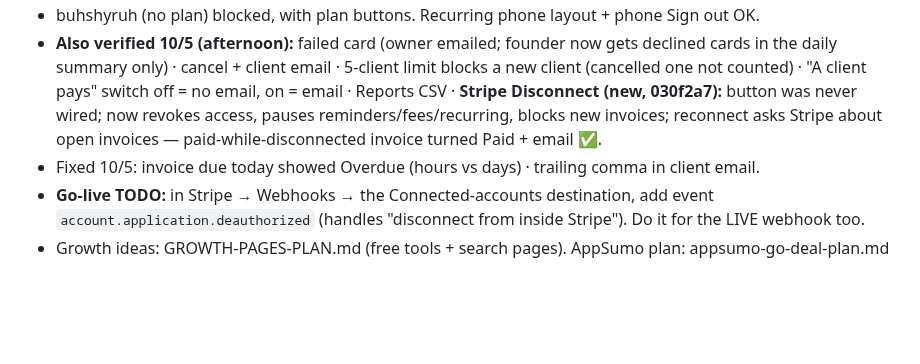
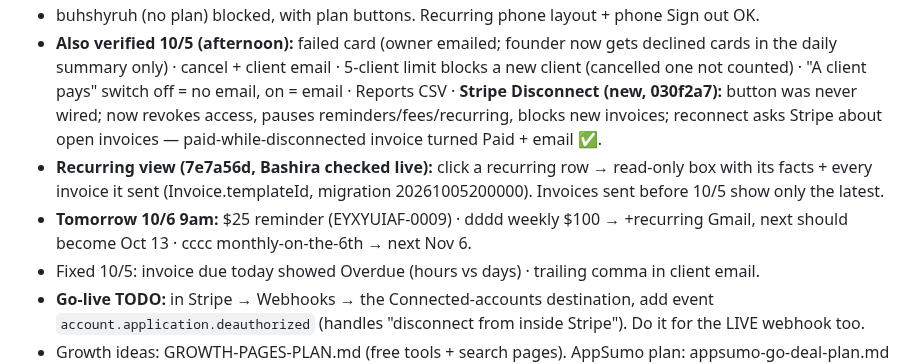
Before and after one commit to bxwebb-cyber/watchtower, a Markdown page: HANDOFF.md, the part around the change. Drawn GitHub-style; blank space fills up the shorter version.

Commit message:
HANDOFF: recurring view + 10/6 checks
Co-Authored-By: Claude Opus 5.5 <noreply@anthropic.com>

```diff
--- a/HANDOFF.md
+++ b/HANDOFF.md
@@ -18,6 +18,8 @@ _(Older header:) 2026-09-28 (v1.8 — scheduler + one-bill late fees + webhook f
 - **Reports fixed (78af04d):** trend ran a month ahead (Nov in Oct); "Fees waived" only counted paid invoices ($0) — now every waived fee, dated by the waive (also both CSVs); month menu + bar clicks now work; under 3 months shows "$X so far", no yearly guess; waiver card padding. Bashira checked it live.
 - buhshyruh (no plan) blocked, with plan buttons. Recurring phone layout + phone Sign out OK.
 - **Also verified 10/5 (afternoon):** failed card (owner emailed; founder now gets declined cards in the daily summary only) · cancel + client email · 5-client limit blocks a new client (cancelled one not counted) · "A client pays" switch off = no email, on = email · Reports CSV · **Stripe Disconnect (new, 030f2a7):** button was never wired; now revokes access, pauses reminders/fees/recurring, blocks new invoices; reconnect asks Stripe about open invoices — paid-while-disconnected invoice turned Paid + email ✅.
+- **Recurring view (7e7a56d, Bashira checked live):** click a recurring row → read-only box with its facts + every invoice it sent (Invoice.templateId, migration 20261005200000). Invoices sent before 10/5 show only the latest.
+- **Tomorrow 10/6 9am:** $25 reminder (EYXYUIAF-0009) · dddd weekly $100 → +recurring Gmail, next should become Oct 13 · cccc monthly-on-the-6th → next Nov 6.
 - Fixed 10/5: invoice due today showed Overdue (hours vs days) · trailing comma in client email.
 - **Go-live TODO:** in Stripe → Webhooks → the Connected-accounts destination, add event `account.application.deauthorized` (handles "disconnect from inside Stripe"). Do it for the LIVE webhook too.
 - Growth ideas: GROWTH-PAGES-PLAN.md (free tools + search pages). AppSumo plan: appsumo-go-deal-plan.md (Hermes).
```
